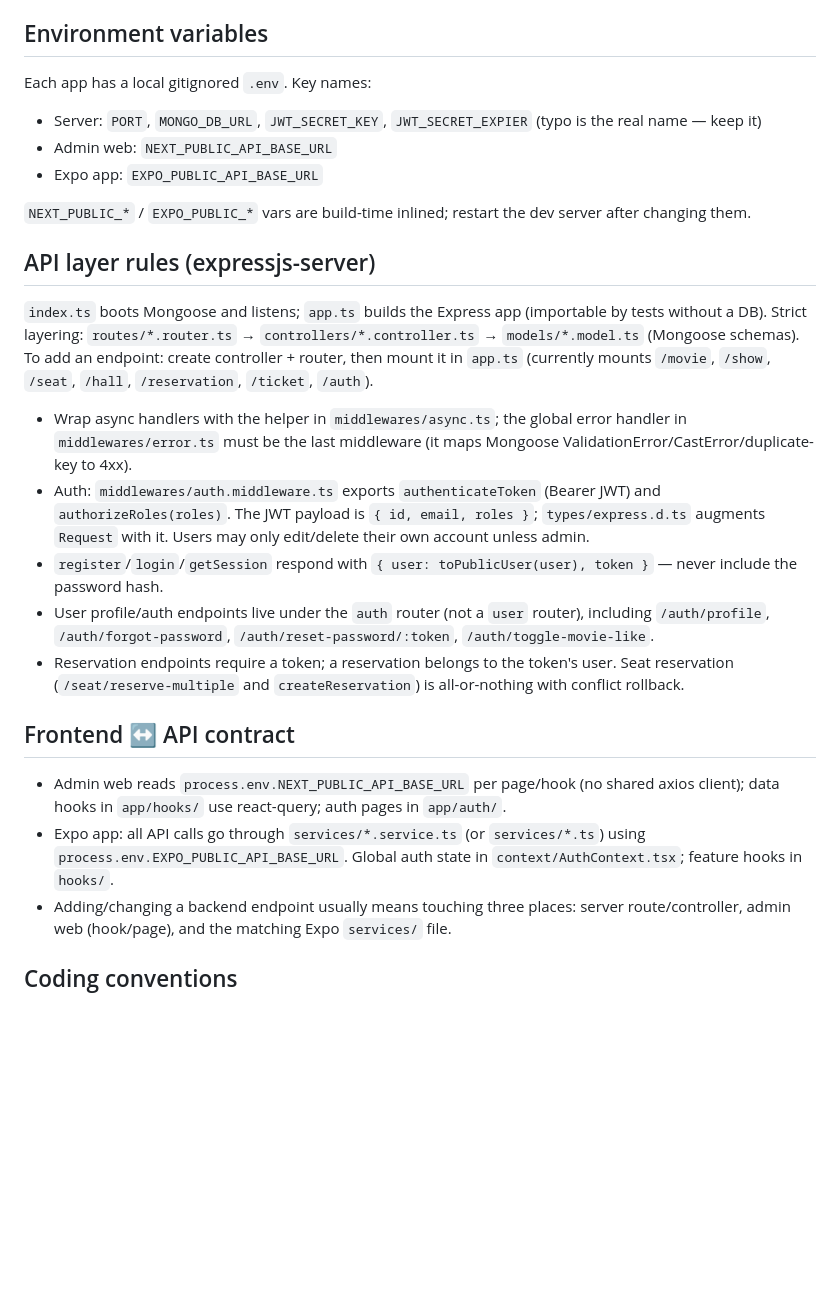
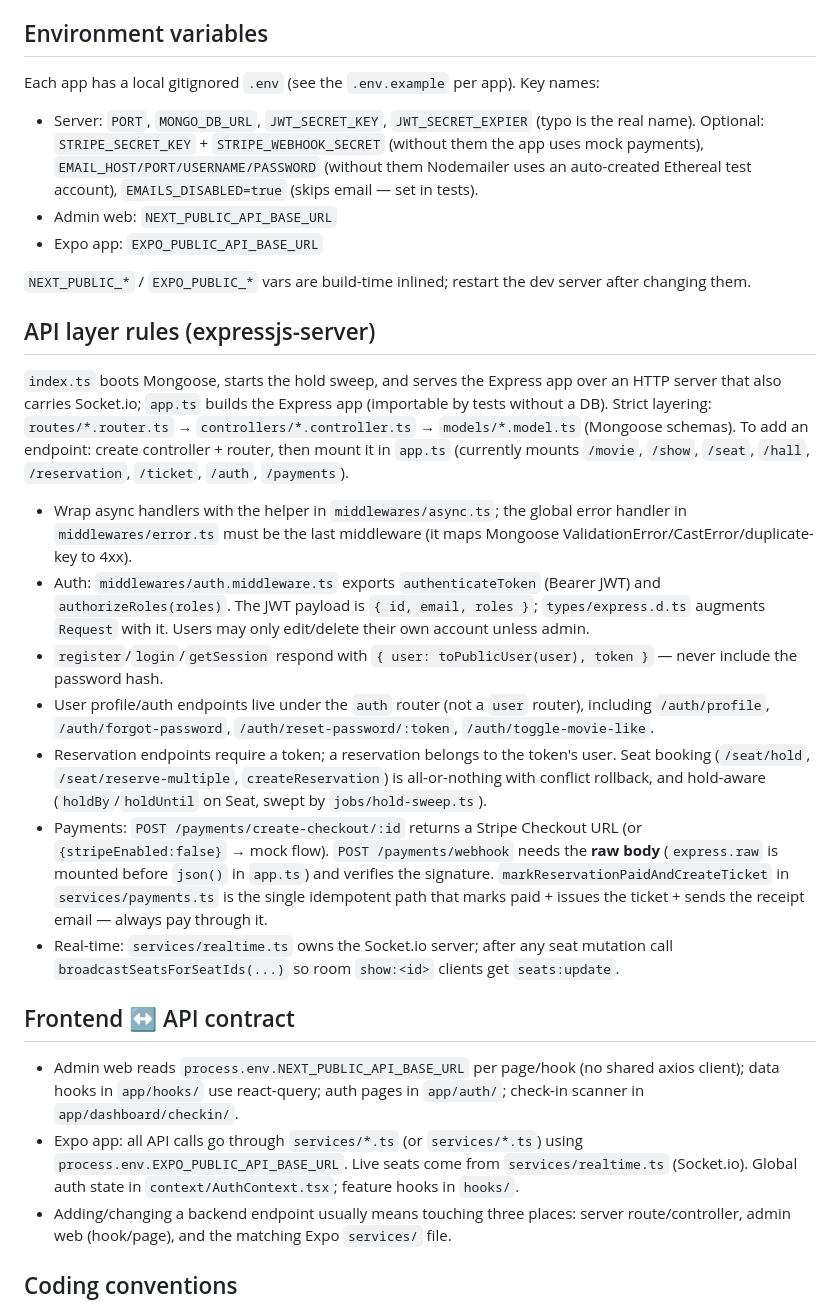
Before and after one commit to spr021/Cinema-Seat, a Markdown page: AGENTS.md, the part around the change. Rendered like a GitHub page; blank space fills up the shorter version.

Commit message:
Update AGENTS.md for payments, holds, realtime and email features

```diff
--- a/AGENTS.md
+++ b/AGENTS.md
@@ -26,9 +26,9 @@ Run from the repo root unless noted. Package manager is **yarn 1** (`packageMana
 
 ## Environment variables
 
-Each app has a local gitignored `.env`. Key names:
+Each app has a local gitignored `.env` (see the `.env.example` per app). Key names:
 
-- Server: `PORT`, `MONGO_DB_URL`, `JWT_SECRET_KEY`, `JWT_SECRET_EXPIER` (typo is the real name — keep it)
+- Server: `PORT`, `MONGO_DB_URL`, `JWT_SECRET_KEY`, `JWT_SECRET_EXPIER` (typo is the real name). Optional: `STRIPE_SECRET_KEY` + `STRIPE_WEBHOOK_SECRET` (without them the app uses mock payments), `EMAIL_HOST/PORT/USERNAME/PASSWORD` (without them Nodemailer uses an auto-created Ethereal test account), `EMAILS_DISABLED=true` (skips email — set in tests).
 - Admin web: `NEXT_PUBLIC_API_BASE_URL`
 - Expo app: `EXPO_PUBLIC_API_BASE_URL`
 
@@ -36,18 +36,20 @@ Each app has a local gitignored `.env`. Key names:
 
 ## API layer rules (expressjs-server)
 
-`index.ts` boots Mongoose and listens; `app.ts` builds the Express app (importable by tests without a DB). Strict layering: `routes/*.router.ts` → `controllers/*.controller.ts` → `models/*.model.ts` (Mongoose schemas). To add an endpoint: create controller + router, then mount it in `app.ts` (currently mounts `/movie`, `/show`, `/seat`, `/hall`, `/reservation`, `/ticket`, `/auth`).
+`index.ts` boots Mongoose, starts the hold sweep, and serves the Express app over an HTTP server that also carries Socket.io; `app.ts` builds the Express app (importable by tests without a DB). Strict layering: `routes/*.router.ts` → `controllers/*.controller.ts` → `models/*.model.ts` (Mongoose schemas). To add an endpoint: create controller + router, then mount it in `app.ts` (currently mounts `/movie`, `/show`, `/seat`, `/hall`, `/reservation`, `/ticket`, `/auth`, `/payments`).
 
 - Wrap async handlers with the helper in `middlewares/async.ts`; the global error handler in `middlewares/error.ts` must be the last middleware (it maps Mongoose ValidationError/CastError/duplicate-key to 4xx).
 - Auth: `middlewares/auth.middleware.ts` exports `authenticateToken` (Bearer JWT) and `authorizeRoles(roles)`. The JWT payload is `{ id, email, roles }`; `types/express.d.ts` augments `Request` with it. Users may only edit/delete their own account unless admin.
 - `register`/`login`/`getSession` respond with `{ user: toPublicUser(user), token }` — never include the password hash.
 - User profile/auth endpoints live under the `auth` router (not a `user` router), including `/auth/profile`, `/auth/forgot-password`, `/auth/reset-password/:token`, `/auth/toggle-movie-like`.
-- Reservation endpoints require a token; a reservation belongs to the token's user. Seat reservation (`/seat/reserve-multiple` and `createReservation`) is all-or-nothing with conflict rollback.
+- Reservation endpoints require a token; a reservation belongs to the token's user. Seat booking (`/seat/hold`, `/seat/reserve-multiple`, `createReservation`) is all-or-nothing with conflict rollback, and hold-aware (`holdBy`/`holdUntil` on Seat, swept by `jobs/hold-sweep.ts`).
+- Payments: `POST /payments/create-checkout/:id` returns a Stripe Checkout URL (or `{stripeEnabled:false}` → mock flow). `POST /payments/webhook` needs the **raw body** (`express.raw` is mounted before `json()` in `app.ts`) and verifies the signature. `markReservationPaidAndCreateTicket` in `services/payments.ts` is the single idempotent path that marks paid + issues the ticket + sends the receipt email — always pay through it.
+- Real-time: `services/realtime.ts` owns the Socket.io server; after any seat mutation call `broadcastSeatsForSeatIds(...)` so room `show:<id>` clients get `seats:update`.
 
 ## Frontend ↔ API contract
 
-- Admin web reads `process.env.NEXT_PUBLIC_API_BASE_URL` per page/hook (no shared axios client); data hooks in `app/hooks/` use react-query; auth pages in `app/auth/`.
-- Expo app: all API calls go through `services/*.service.ts` (or `services/*.ts`) using `process.env.EXPO_PUBLIC_API_BASE_URL`. Global auth state in `context/AuthContext.tsx`; feature hooks in `hooks/`.
+- Admin web reads `process.env.NEXT_PUBLIC_API_BASE_URL` per page/hook (no shared axios client); data hooks in `app/hooks/` use react-query; auth pages in `app/auth/`; check-in scanner in `app/dashboard/checkin/`.
+- Expo app: all API calls go through `services/*.ts` (or `services/*.ts`) using `process.env.EXPO_PUBLIC_API_BASE_URL`. Live seats come from `services/realtime.ts` (Socket.io). Global auth state in `context/AuthContext.tsx`; feature hooks in `hooks/`.
 - Adding/changing a backend endpoint usually means touching three places: server route/controller, admin web (hook/page), and the matching Expo `services/` file.
 
 ## Coding conventions
```
